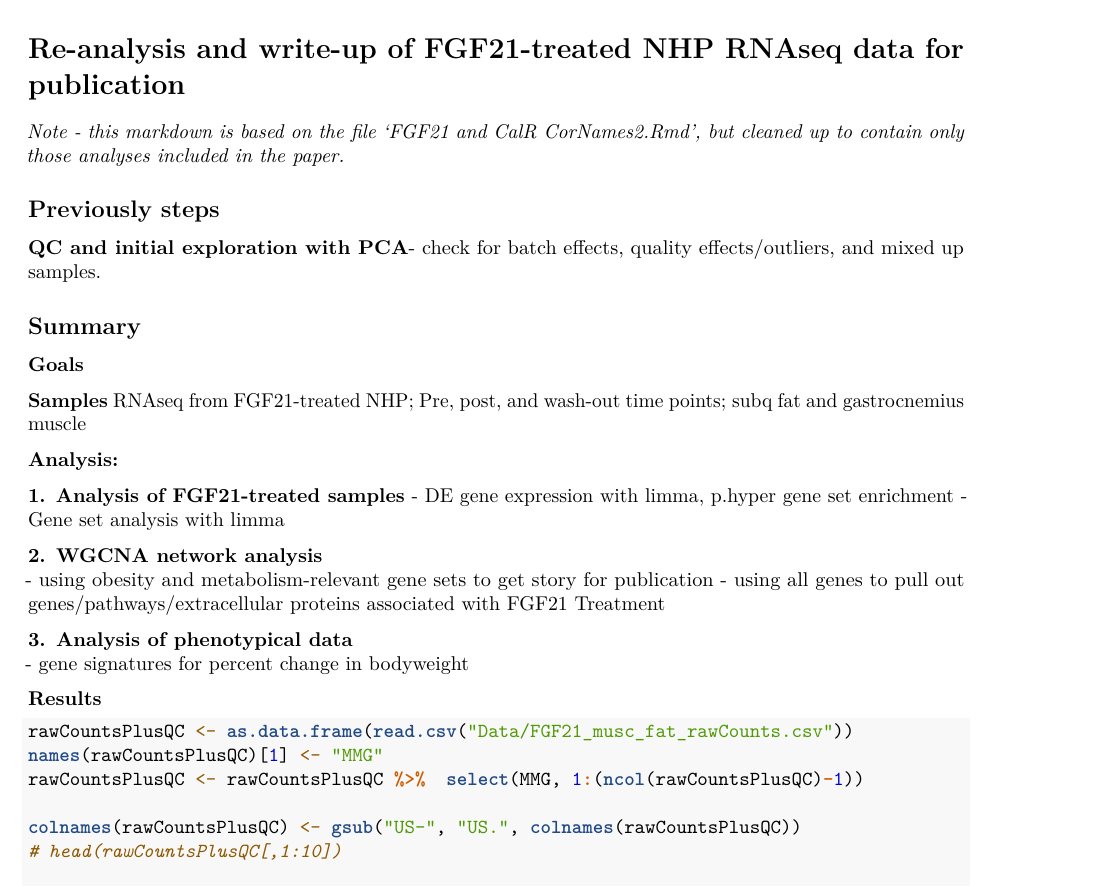
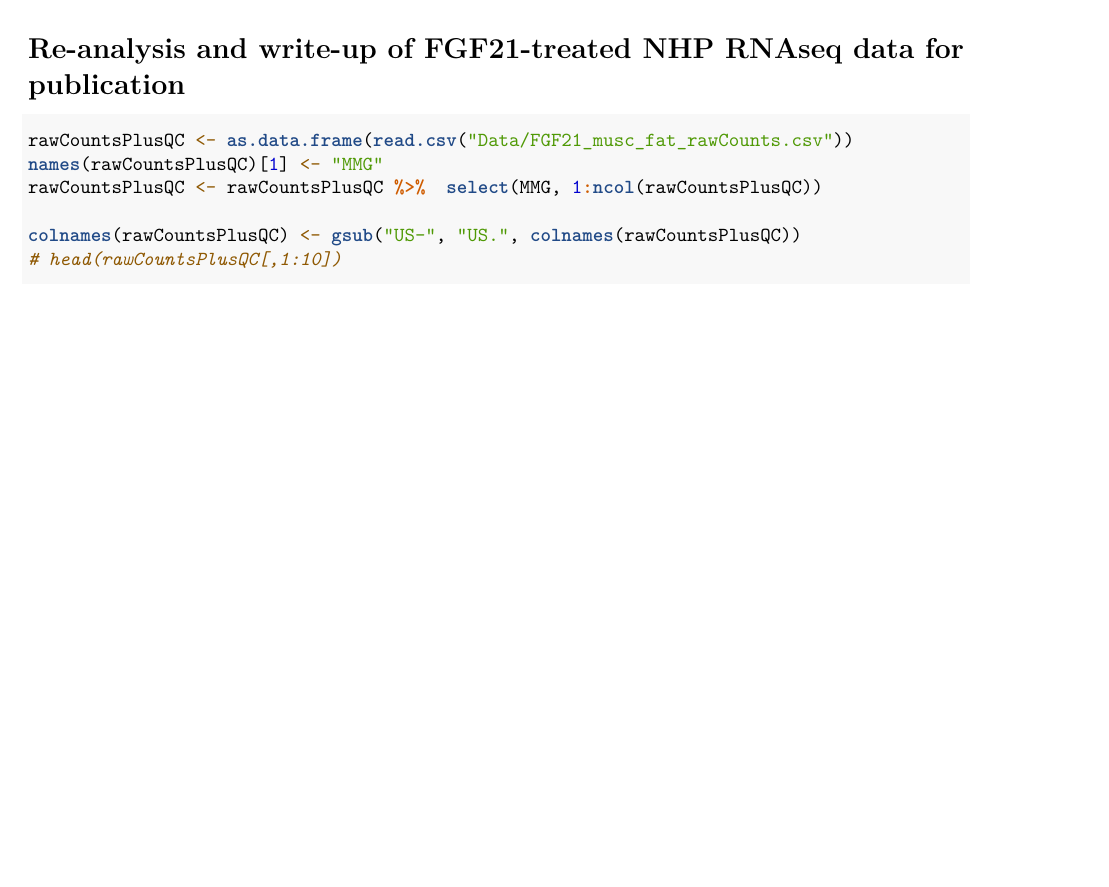
Before and after one commit to Hazperera/FGF21_NHP_RNAseq, an R Markdown document (FGF21_paper_analysis_final.Rmd): part of page 1 of 51 before the commit and part of page 1 of 50 after it, cut so that both start at the same text, the shorter picture padded with empty space. Rendered offline with R 4.5, knitr and Pandoc, then LaTeX, with nearby package versions; the code chunks are not run, so their results and figures are left out.

Commit message:
Update FGF21_paper_analysis_final.Rmd

```diff
--- a/FGF21_paper_analysis_final.Rmd
+++ b/FGF21_paper_analysis_final.Rmd
@@ -11,33 +11,6 @@ editor_options:
   chunk_output_type: console
 ---
 # Re-analysis and write-up of FGF21-treated NHP RNAseq data for publication
-
-*Note - this markdown is based on the file 'FGF21 and CalR CorNames2.Rmd', but cleaned up to contain only those analyses included in the paper.*
-
-## Previously steps
-**QC and initial exploration with PCA**- check for batch effects, quality effects/outliers, and mixed up samples.
-
-
-## Summary
-**Goals**
-
-**Samples**
-RNAseq from FGF21-treated NHP;  Pre, post, and wash-out time points; subq fat and gastrocnemius muscle
-
-**Analysis:**
-
-**1. Analysis of FGF21-treated samples**
-  - DE gene expression with limma, p.hyper gene set enrichment
-  - Gene set analysis with limma
-
-**2. WGCNA network analysis**
-  - using obesity and metabolism-relevant gene sets to get story for publication
-  - using all genes to pull out genes/pathways/extracellular proteins associated with FGF21 Treatment
-
-**3. Analysis of phenotypical data **
-  - gene signatures for percent change in bodyweight
-
-**Results**
 
 
 
@@ -92,7 +65,7 @@ source("FGF21 functions.R")
 
 rawCountsPlusQC <- as.data.frame(read.csv("Data/FGF21_musc_fat_rawCounts.csv"))
 names(rawCountsPlusQC)[1] <- "MMG"
-rawCountsPlusQC <- rawCountsPlusQC %>%  select(MMG, 1:(ncol(rawCountsPlusQC)-1))
+rawCountsPlusQC <- rawCountsPlusQC %>%  select(MMG, 1:ncol(rawCountsPlusQC))
 
 colnames(rawCountsPlusQC) <- gsub("US-", "US.", colnames(rawCountsPlusQC))
 # head(rawCountsPlusQC[,1:10])
```
Also changed, not shown: FGF21_paper_analysis_final.Rmd (4 more changed lines).
